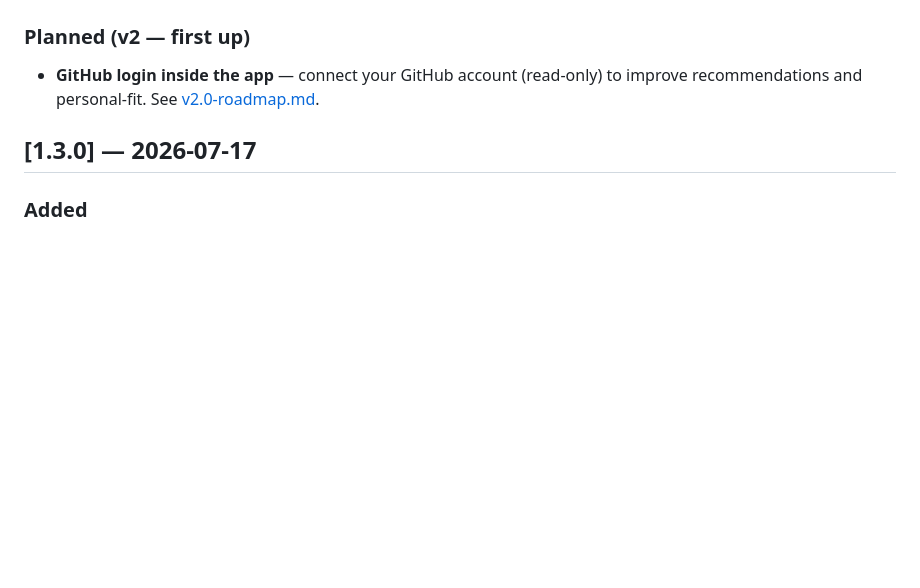
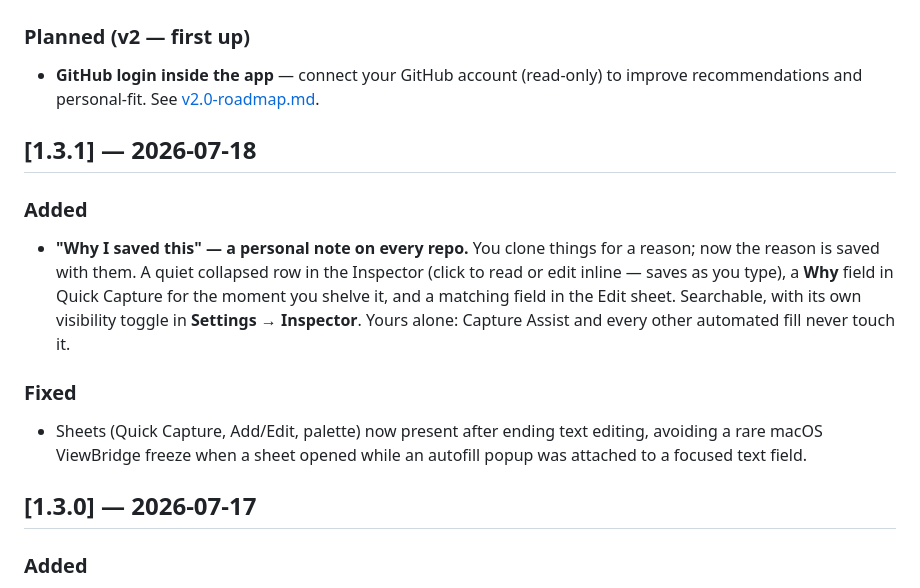
Before and after one commit to aka-kika/reshelf, a Markdown page: CHANGELOG.md, the part around the change. Rendered like a GitHub page; blank space fills up the shorter version.

Commit message:
Changelog: 1.3.1
Co-Authored-By: Claude Fable 5 <noreply@anthropic.com>

```diff
--- a/CHANGELOG.md
+++ b/CHANGELOG.md
@@ -8,6 +8,22 @@ All notable changes to **reshelf** are documented here. This project follows
 ### Planned (v2 — first up)
 - **GitHub login inside the app** — connect your GitHub account (read-only) to
   improve recommendations and personal-fit. See [v2.0-roadmap.md](v2.0-roadmap.md).
+
+## [1.3.1] — 2026-07-18
+
+### Added
+- **"Why I saved this" — a personal note on every repo.** You clone things for a
+  reason; now the reason is saved with them. A quiet collapsed row in the
+  Inspector (click to read or edit inline — saves as you type), a **Why** field
+  in Quick Capture for the moment you shelve it, and a matching field in the
+  Edit sheet. Searchable, with its own visibility toggle in
+  **Settings → Inspector**. Yours alone: Capture Assist and every other
+  automated fill never touch it.
+
+### Fixed
+- Sheets (Quick Capture, Add/Edit, palette) now present after ending text
+  editing, avoiding a rare macOS ViewBridge freeze when a sheet opened while an
+  autofill popup was attached to a focused text field.
 
 ## [1.3.0] — 2026-07-17
 
```
